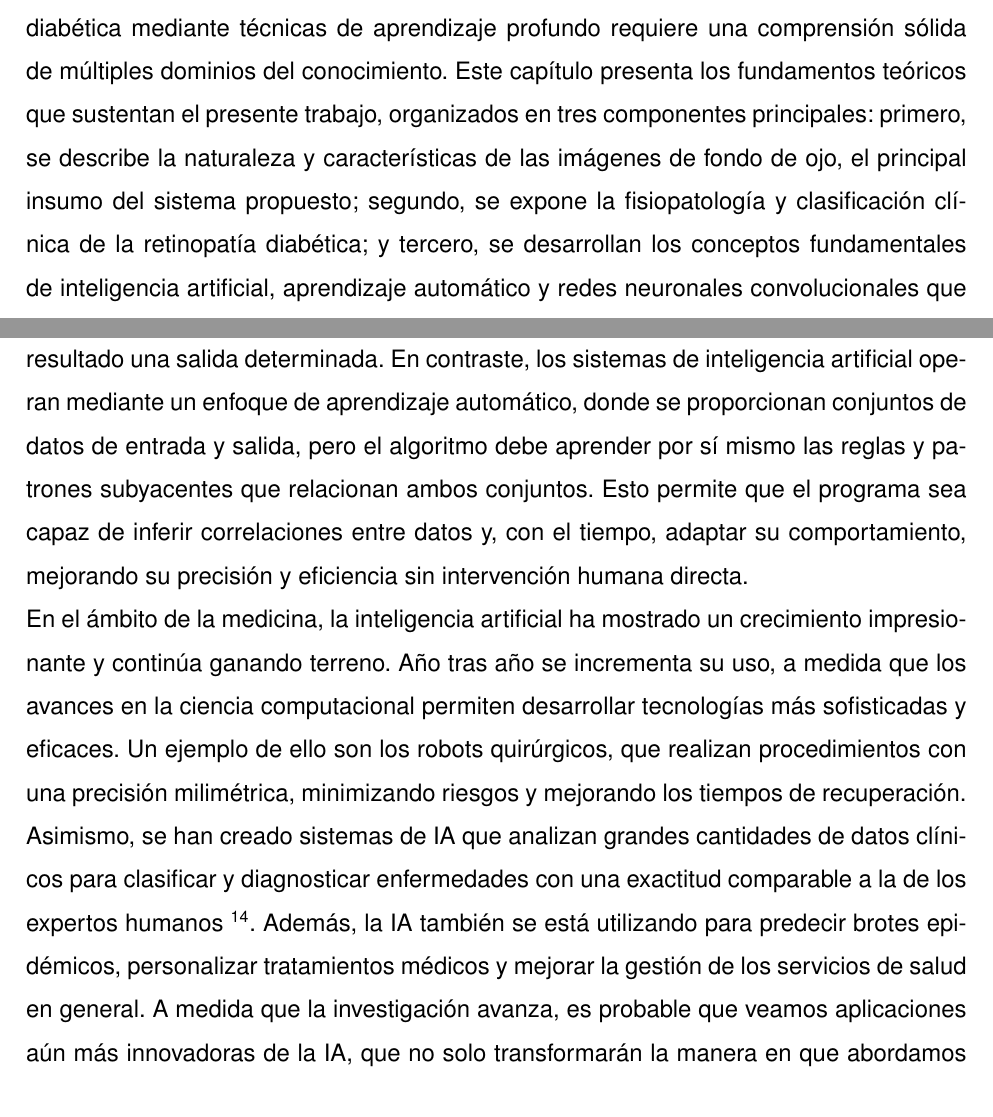
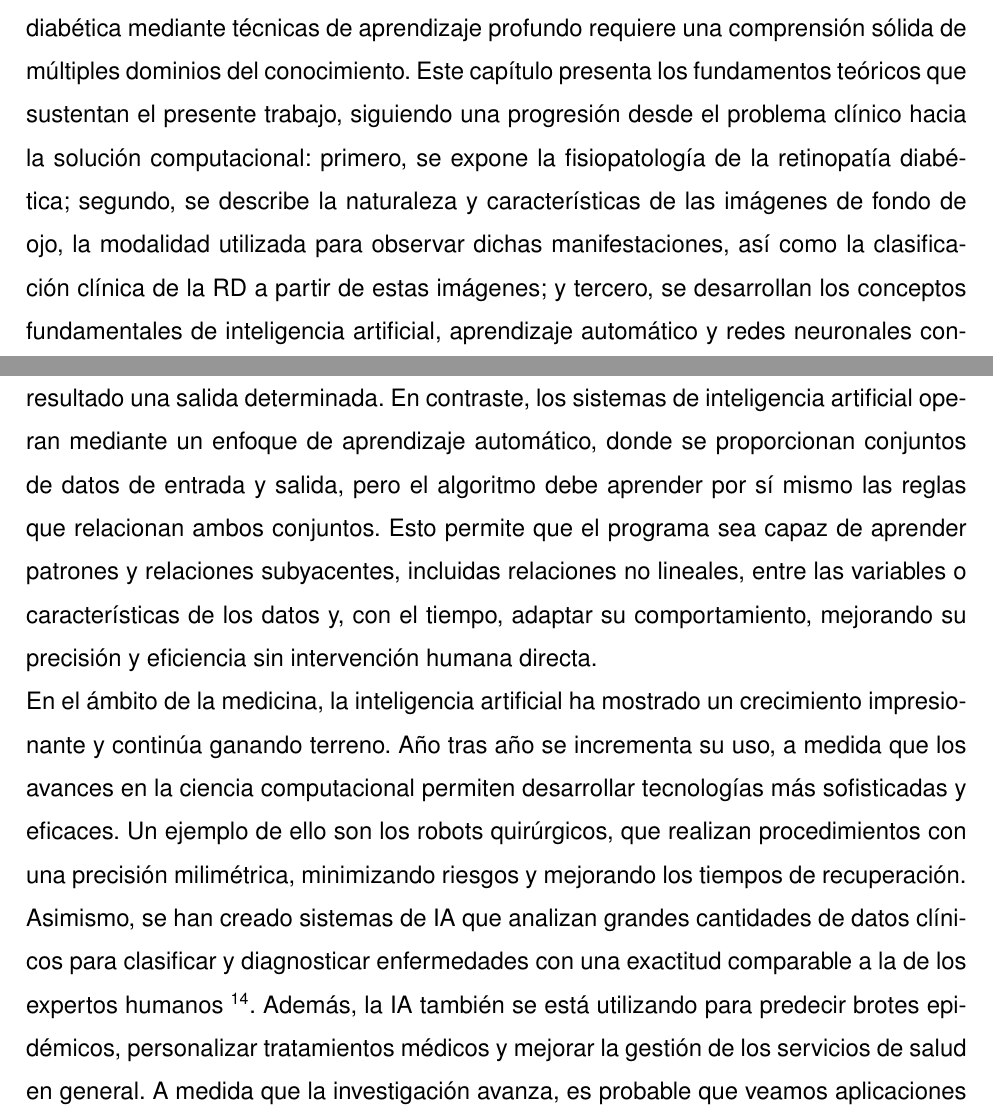
Before and after one commit to oskarwest/tesis_rd, a LaTeX thesis (main_file.tex, which reads secciones/fundamentos.tex): two parts of pages 25 and 31 of 110, joined at a grey line, cut so that both start at the same text. Compiled offline with pdfLaTeX.

Commit message:
reordena marco teorico y se corrige frase de la seccion 3.4

```diff
--- a/secciones/fundamentos.tex
+++ b/secciones/fundamentos.tex
@@ -3,10 +3,11 @@
 El desarrollo de sistemas automatizados para la detección y clasificación de retinopatía
 diabética mediante técnicas de aprendizaje profundo requiere una comprensión sólida de
 múltiples dominios del conocimiento. Este capítulo presenta los fundamentos teóricos que
-sustentan el presente trabajo, organizados en tres componentes principales: primero, se
-describe la naturaleza y características de las imágenes de fondo de ojo, el principal
-insumo del sistema propuesto; segundo, se expone la fisiopatología y clasificación
-clínica de la retinopatía diabética; y tercero, se desarrollan los conceptos
-fundamentales de inteligencia artificial, aprendizaje automático y redes neuronales
-convolucionales que constituyen la base metodológica del trabajo.
+sustentan el presente trabajo, siguiendo una progresión desde el problema clínico hacia
+la solución computacional: primero, se expone la fisiopatología de la retinopatía
+diabética; segundo, se describe la naturaleza y características de las imágenes de fondo
+de ojo, la modalidad utilizada para observar dichas manifestaciones, así como la
+clasificación clínica de la RD a partir de estas imágenes; y tercero, se desarrollan los
+conceptos fundamentales de inteligencia artificial, aprendizaje automático y redes
+neuronales convolucionales que constituyen la base metodológica del trabajo.
 
@@ -180,9 +181,10 @@ tradicional de los algoritmos. En la programación convencional, los datos de en
 procesados por un conjunto de reglas predefinidas por el programador, lo que da como
 resultado una salida determinada. En contraste, los sistemas de inteligencia artificial
 operan mediante un enfoque de aprendizaje automático, donde se proporcionan conjuntos de
-datos de entrada y salida, pero el algoritmo debe aprender por sí mismo las reglas y
-patrones subyacentes que relacionan ambos conjuntos. Esto permite que el programa sea
-capaz de inferir correlaciones entre datos y, con el tiempo, adaptar su comportamiento,
+datos de entrada y salida, pero el algoritmo debe aprender por sí mismo las reglas que
+relacionan ambos conjuntos. Esto permite que el programa sea capaz de aprender patrones
+y relaciones subyacentes, incluidas relaciones no lineales, entre las variables o
+características de los datos y, con el tiempo, adaptar su comportamiento,
 mejorando su precisión y eficiencia sin intervención humana directa.
 
 En el ámbito de la medicina, la inteligencia artificial ha mostrado un crecimiento
```
Also changed, not shown: secciones/fundamentos.tex (38 more changed lines).
